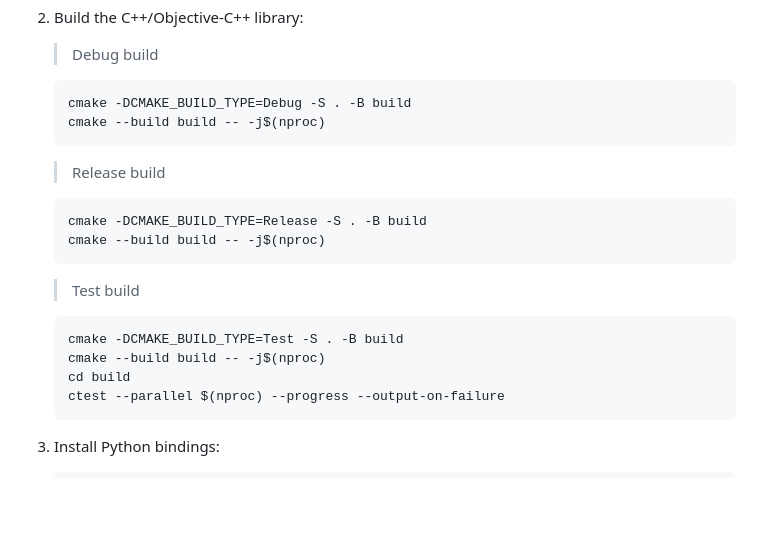
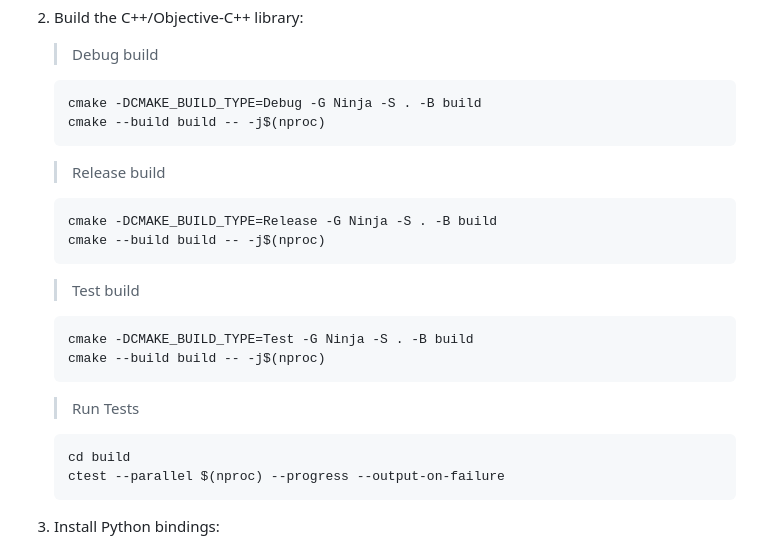
Before and after one commit to arjunmnath/ACTx, a Markdown page: README.md, the part around the change. GitHub-like rendering; blank space fills up the shorter version.

````diff
--- a/README.md
+++ b/README.md
@@ -92,18 +92,21 @@ Driven by this philosophy, this high-performance tensor library was built as a h
 2. Build the C++/Objective-C++ library:
    > Debug build
    ```bash
-   cmake -DCMAKE_BUILD_TYPE=Debug -S . -B build
+   cmake -DCMAKE_BUILD_TYPE=Debug -G Ninja -S . -B build
    cmake --build build -- -j$(nproc)
    ```
    > Release build
    ```bash
-   cmake -DCMAKE_BUILD_TYPE=Release -S . -B build
+   cmake -DCMAKE_BUILD_TYPE=Release -G Ninja -S . -B build
    cmake --build build -- -j$(nproc)
    ```
    > Test build
    ```bash
-   cmake -DCMAKE_BUILD_TYPE=Test -S . -B build
+   cmake -DCMAKE_BUILD_TYPE=Test -G Ninja -S . -B build
    cmake --build build -- -j$(nproc)
+   ```
+   > Run Tests
+   ```
    cd build
    ctest --parallel $(nproc) --progress --output-on-failure
    ```
````
